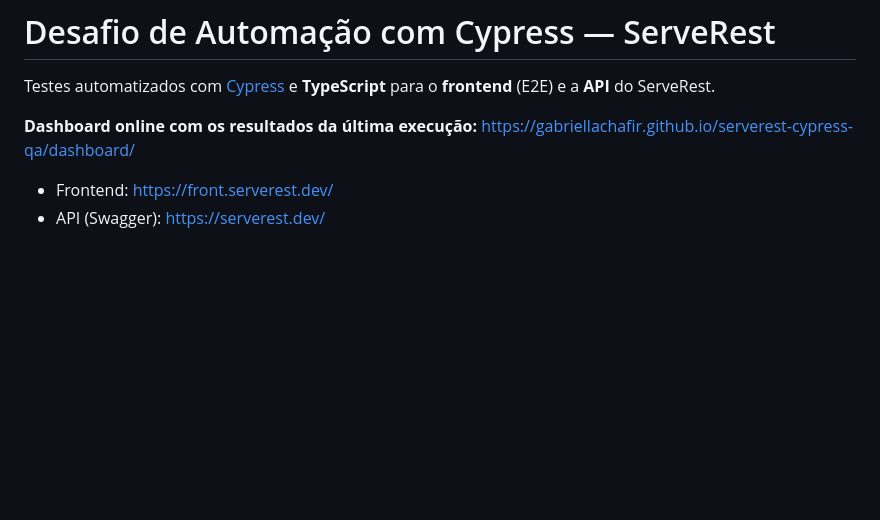
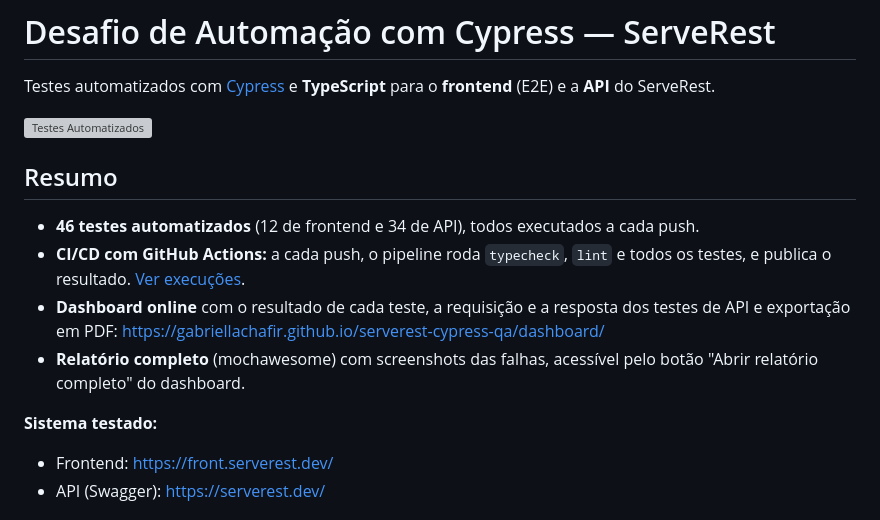
Before and after one commit to GabriellaChafir/serverest-cypress-qa, a Markdown page: README.md, the part around the change. GitHub-like rendering; blank space fills up the shorter version; grey boxes are pictures that could not be loaded.

Commit message:
docs: destaca CI, execução dos testes e dashboard no topo do README

```diff
--- a/README.md
+++ b/README.md
@@ -2,7 +2,16 @@
 
 Testes automatizados com [Cypress](https://www.cypress.io/) e **TypeScript** para o **frontend** (E2E) e a **API** do ServeRest.
 
-**Dashboard online com os resultados da última execução:** https://gabriellachafir.github.io/serverest-cypress-qa/dashboard/
+[![Testes Automatizados](https://github.com/GabriellaChafir/serverest-cypress-qa/actions/workflows/cypress.yml/badge.svg)](https://github.com/GabriellaChafir/serverest-cypress-qa/actions/workflows/cypress.yml)
+
+## Resumo
+
+- **46 testes automatizados** (12 de frontend e 34 de API), todos executados a cada push.
+- **CI/CD com GitHub Actions:** a cada push, o pipeline roda `typecheck`, `lint` e todos os testes, e publica o resultado. [Ver execuções](https://github.com/GabriellaChafir/serverest-cypress-qa/actions).
+- **Dashboard online** com o resultado de cada teste, a requisição e a resposta dos testes de API e exportação em PDF: https://gabriellachafir.github.io/serverest-cypress-qa/dashboard/
+- **Relatório completo** (mochawesome) com screenshots das falhas, acessível pelo botão "Abrir relatório completo" do dashboard.
+
+**Sistema testado:**
 
 - Frontend: https://front.serverest.dev/
 - API (Swagger): https://serverest.dev/
```
